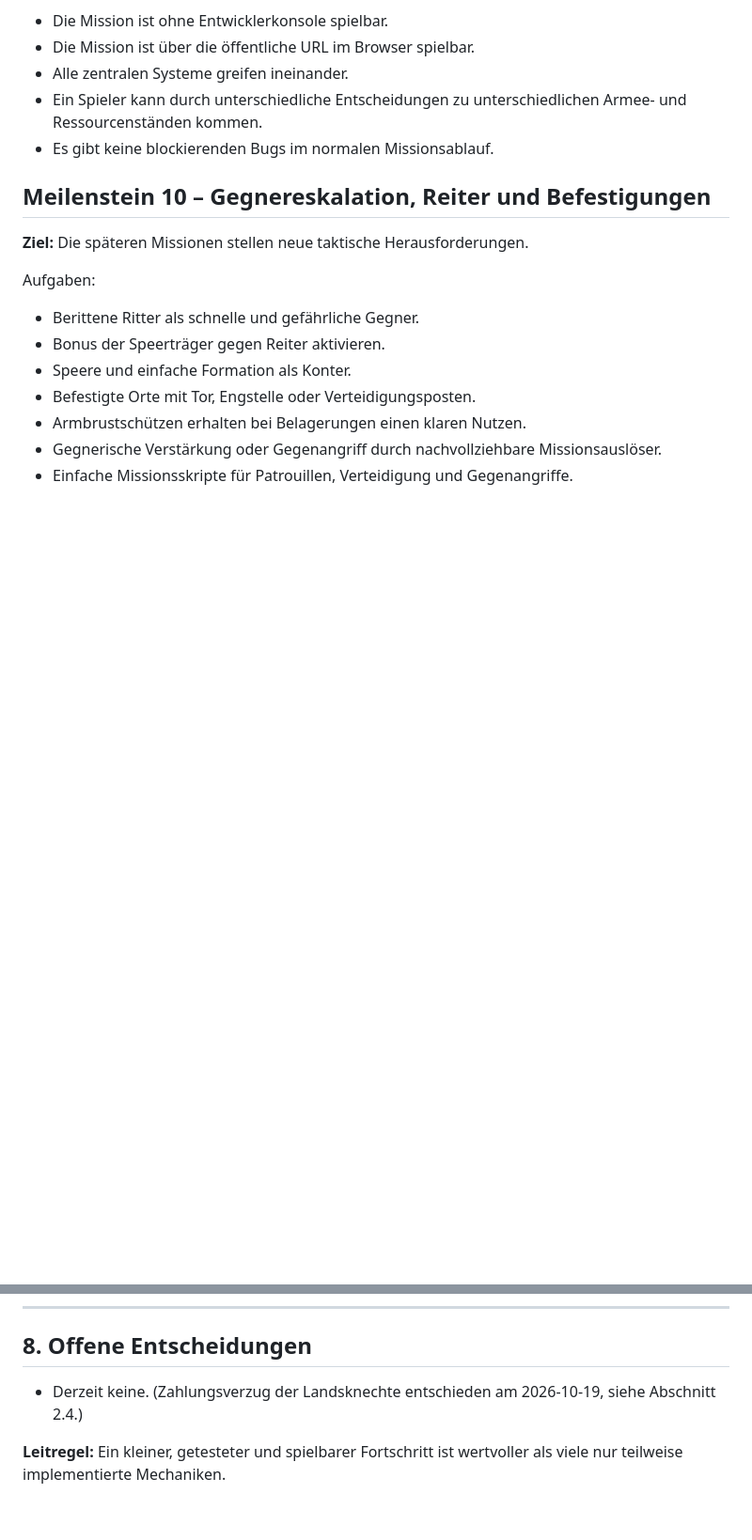
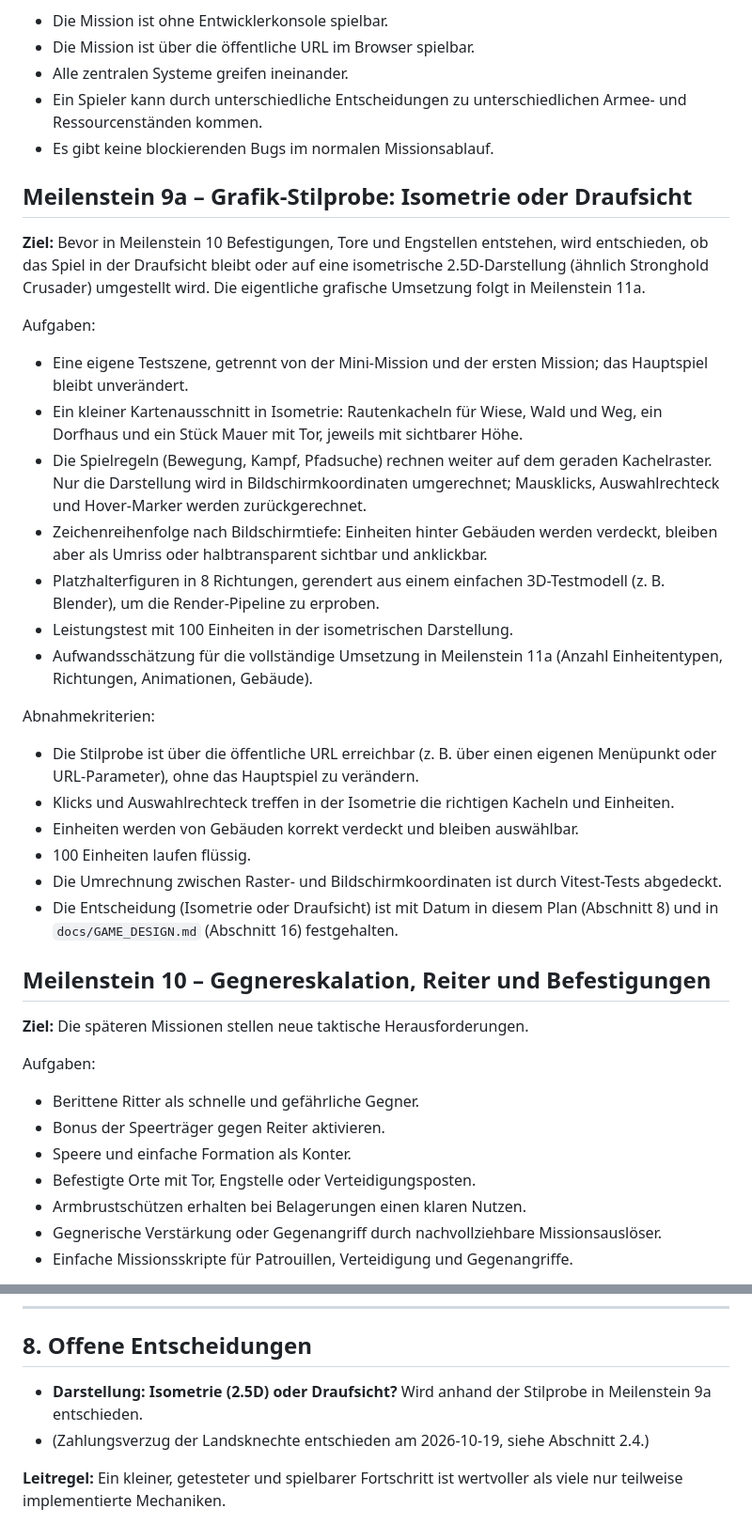
Before and after one commit to philippsbecker96-cmyk/bauernkrieg, a Markdown page: docs/IMPLEMENTATION_PLAN.md, 2 parts joined by grey strips. Shown at 94% size. GitHub-like rendering; blank space fills up the shorter version.

```diff
--- a/docs/IMPLEMENTATION_PLAN.md
+++ b/docs/IMPLEMENTATION_PLAN.md
@@ -453,6 +453,27 @@ Abnahmekriterien:
 - Ein Spieler kann durch unterschiedliche Entscheidungen zu unterschiedlichen Armee- und Ressourcenständen kommen.
 - Es gibt keine blockierenden Bugs im normalen Missionsablauf.
 
+## Meilenstein 9a – Grafik-Stilprobe: Isometrie oder Draufsicht
+
+**Ziel:** Bevor in Meilenstein 10 Befestigungen, Tore und Engstellen entstehen, wird entschieden, ob das Spiel in der Draufsicht bleibt oder auf eine isometrische 2.5D-Darstellung (ähnlich Stronghold Crusader) umgestellt wird. Die eigentliche grafische Umsetzung folgt in Meilenstein 11a.
+
+Aufgaben:
+- Eine eigene Testszene, getrennt von der Mini-Mission und der ersten Mission; das Hauptspiel bleibt unverändert.
+- Ein kleiner Kartenausschnitt in Isometrie: Rautenkacheln für Wiese, Wald und Weg, ein Dorfhaus und ein Stück Mauer mit Tor, jeweils mit sichtbarer Höhe.
+- Die Spielregeln (Bewegung, Kampf, Pfadsuche) rechnen weiter auf dem geraden Kachelraster. Nur die Darstellung wird in Bildschirmkoordinaten umgerechnet; Mausklicks, Auswahlrechteck und Hover-Marker werden zurückgerechnet.
+- Zeichenreihenfolge nach Bildschirmtiefe: Einheiten hinter Gebäuden werden verdeckt, bleiben aber als Umriss oder halbtransparent sichtbar und anklickbar.
+- Platzhalterfiguren in 8 Richtungen, gerendert aus einem einfachen 3D-Testmodell (z. B. Blender), um die Render-Pipeline zu erproben.
+- Leistungstest mit 100 Einheiten in der isometrischen Darstellung.
+- Aufwandsschätzung für die vollständige Umsetzung in Meilenstein 11a (Anzahl Einheitentypen, Richtungen, Animationen, Gebäude).
+
+Abnahmekriterien:
+- Die Stilprobe ist über die öffentliche URL erreichbar (z. B. über einen eigenen Menüpunkt oder URL-Parameter), ohne das Hauptspiel zu verändern.
+- Klicks und Auswahlrechteck treffen in der Isometrie die richtigen Kacheln und Einheiten.
+- Einheiten werden von Gebäuden korrekt verdeckt und bleiben auswählbar.
+- 100 Einheiten laufen flüssig.
+- Die Umrechnung zwischen Raster- und Bildschirmkoordinaten ist durch Vitest-Tests abgedeckt.
+- Die Entscheidung (Isometrie oder Draufsicht) ist mit Datum in diesem Plan (Abschnitt 8) und in `docs/GAME_DESIGN.md` (Abschnitt 16) festgehalten.
+
 ## Meilenstein 10 – Gegnereskalation, Reiter und Befestigungen
 
 **Ziel:** Die späteren Missionen stellen neue taktische Herausforderungen.
@@ -626,6 +672,7 @@ Ein Meilenstein gilt nur dann als abgeschlossen, wenn:
 
 ## 8. Offene Entscheidungen
 
-- Derzeit keine. (Zahlungsverzug der Landsknechte entschieden am 2026-10-19, siehe Abschnitt 2.4.)
+- **Darstellung: Isometrie (2.5D) oder Draufsicht?** Wird anhand der Stilprobe in Meilenstein 9a entschieden.
+- (Zahlungsverzug der Landsknechte entschieden am 2026-10-19, siehe Abschnitt 2.4.)
 
 **Leitregel:** Ein kleiner, getesteter und spielbarer Fortschritt ist wertvoller als viele nur teilweise implementierte Mechaniken.
```
Also changed, not shown: other parts of docs/IMPLEMENTATION_PLAN.md (+27 -2 lines), docs/GAME_DESIGN.md (+4 -1 lines).
